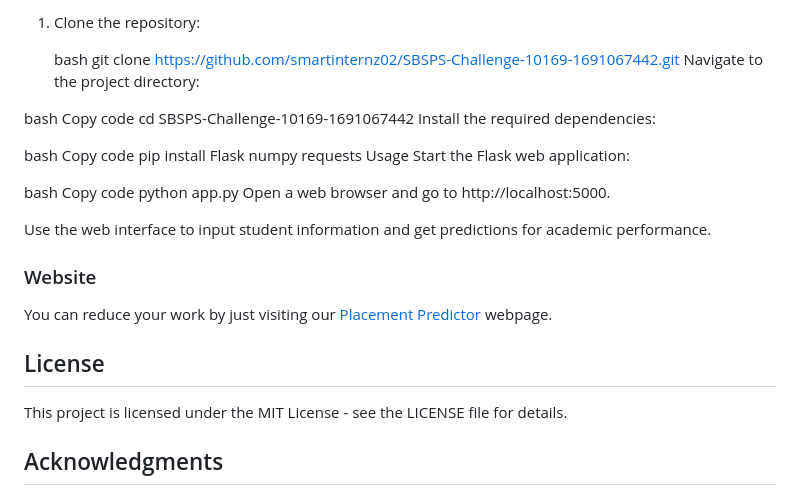
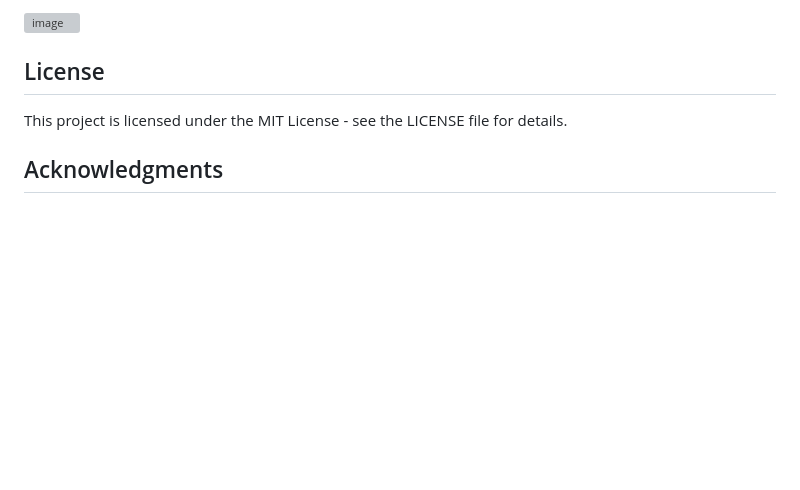
Before and after one commit to smartinternz02/SBSPS-Challenge-10169-1691067442, a Markdown page: README.md, the part around one of its changes. GitHub-like rendering; blank space fills up the shorter version; grey boxes are pictures that could not be loaded.

```diff
--- a/README.md
+++ b/README.md
@@ -117,30 +72,4 @@ Follow these instructions to get the project up and running on your local machin
-1. Clone the repository:
-
-   bash
-   git clone https://github.com/smartinternz02/SBSPS-Challenge-10169-1691067442.git
-Navigate to the project directory:
-
-bash
-Copy code
-cd SBSPS-Challenge-10169-1691067442
-Install the required dependencies:
-
-bash
-Copy code
-pip install Flask numpy requests
-Usage
-Start the Flask web application:
-
-bash
-Copy code
-python app.py
-Open a web browser and go to http://localhost:5000.
-
-Use the web interface to input student information and get predictions for academic performance.
-
-### Website
-
-You can reduce your work by just visiting our [Placement Predictor](http://subhradip14.pythonanywhere.com/) webpage.
+<img width="1280" alt="image" src="https://github.com/smartinternz02/SBSPS-Challenge-10169-1691067442/assets/91490894/cf99480b-7bb1-4b12-aaf9-872c67645296">
 
 
 ## License
```
Also changed, not shown: other parts of README.md (+0 -45 lines).
